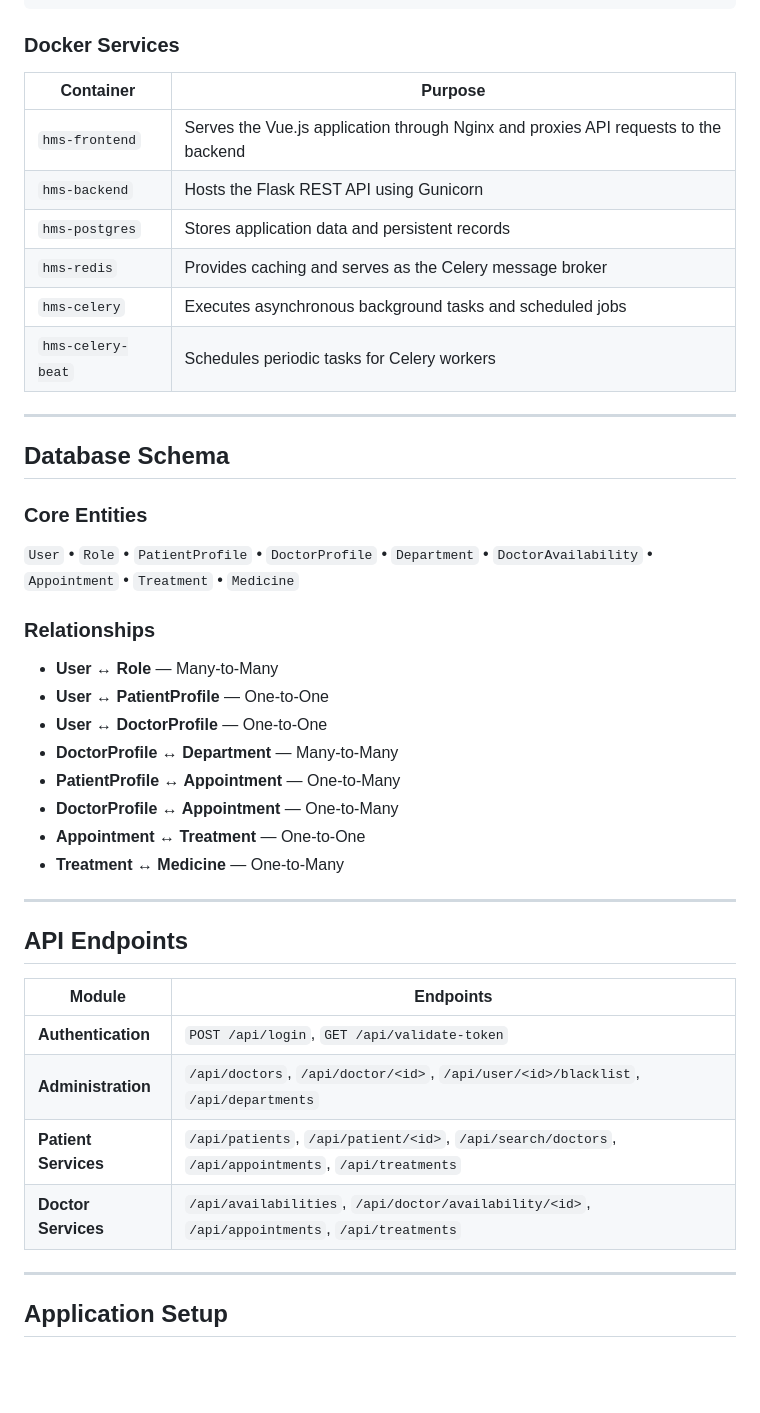
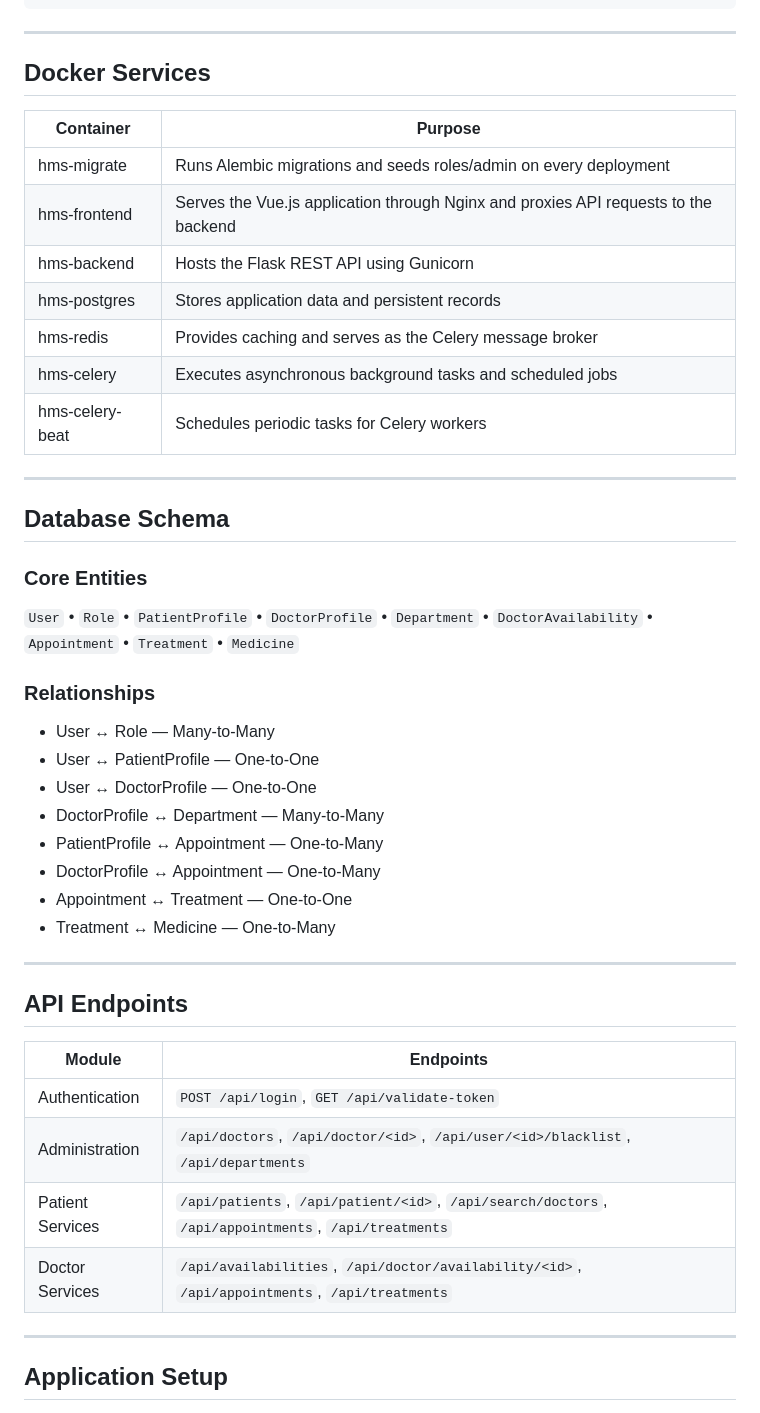
Before and after one commit to 24f1002114/Hospital-Management-System---V2, a Markdown page: README.md, the part around one of its changes. GitHub-like rendering; blank space fills up the shorter version.

Commit message:
doc: update README

````diff
--- a/README.md
+++ b/README.md
@@ -101,16 +98,19 @@ Nginx (Frontend Container)
                              Celery Beat
 ```
 
-### Docker Services
+---
 
-| Container         | Purpose                                                                             |
-|-------------------|-------------------------------------------------------------------------------------|
-| `hms-frontend`    | Serves the Vue.js application through Nginx and proxies API requests to the backend |
-| `hms-backend`     | Hosts the Flask REST API using Gunicorn                                             |
-| `hms-postgres`    | Stores application data and persistent records                                      |
-| `hms-redis`       | Provides caching and serves as the Celery message broker                            |
-| `hms-celery`      | Executes asynchronous background tasks and scheduled jobs                           |
-| `hms-celery-beat` | Schedules periodic tasks for Celery workers                                         |
+## Docker Services
+
+| Container | Purpose |
+|---|---|
+| hms-migrate | Runs Alembic migrations and seeds roles/admin on every deployment |
+| hms-frontend | Serves the Vue.js application through Nginx and proxies API requests to the backend |
+| hms-backend | Hosts the Flask REST API using Gunicorn |
+| hms-postgres | Stores application data and persistent records |
+| hms-redis | Provides caching and serves as the Celery message broker |
+| hms-celery | Executes asynchronous background tasks and scheduled jobs |
+| hms-celery-beat | Schedules periodic tasks for Celery workers |
 
 ---
 
@@ -122,25 +122,25 @@ Nginx (Frontend Container)
 
 ### Relationships
 
-- **User ↔ Role** — Many-to-Many
-- **User ↔ PatientProfile** — One-to-One
-- **User ↔ DoctorProfile** — One-to-One
-- **DoctorProfile ↔ Department** — Many-to-Many
-- **PatientProfile ↔ Appointment** — One-to-Many
-- **DoctorProfile ↔ Appointment** — One-to-Many
-- **Appointment ↔ Treatment** — One-to-One
-- **Treatment ↔ Medicine** — One-to-Many
+- User ↔ Role — Many-to-Many
+- User ↔ PatientProfile — One-to-One
+- User ↔ DoctorProfile — One-to-One
+- DoctorProfile ↔ Department — Many-to-Many
+- PatientProfile ↔ Appointment — One-to-Many
+- DoctorProfile ↔ Appointment — One-to-Many
+- Appointment ↔ Treatment — One-to-One
+- Treatment ↔ Medicine — One-to-Many
 
 ---
 
 ## API Endpoints
 
-| Module               | Endpoints                                                                                           |
-|----------------------|-----------------------------------------------------------------------------------------------------|
-| **Authentication**   | `POST /api/login`, `GET /api/validate-token`                                                        |
-| **Administration**   | `/api/doctors`, `/api/doctor/<id>`, `/api/user/<id>/blacklist`, `/api/departments`                  |
-| **Patient Services** | `/api/patients`, `/api/patient/<id>`, `/api/search/doctors`, `/api/appointments`, `/api/treatments` |
-| **Doctor Services**  | `/api/availabilities`, `/api/doctor/availability/<id>`, `/api/appointments`, `/api/treatments`      |
+| Module | Endpoints |
+|---|---|
+| Authentication | `POST /api/login`, `GET /api/validate-token` |
+| Administration | `/api/doctors`, `/api/doctor/<id>`, `/api/user/<id>/blacklist`, `/api/departments` |
+| Patient Services | `/api/patients`, `/api/patient/<id>`, `/api/search/doctors`, `/api/appointments`, `/api/treatments` |
+| Doctor Services | `/api/availabilities`, `/api/doctor/availability/<id>`, `/api/appointments`, `/api/treatments` |
 
 ---
 
````
Also changed, not shown: other parts of README.md (+194 -95 lines).
